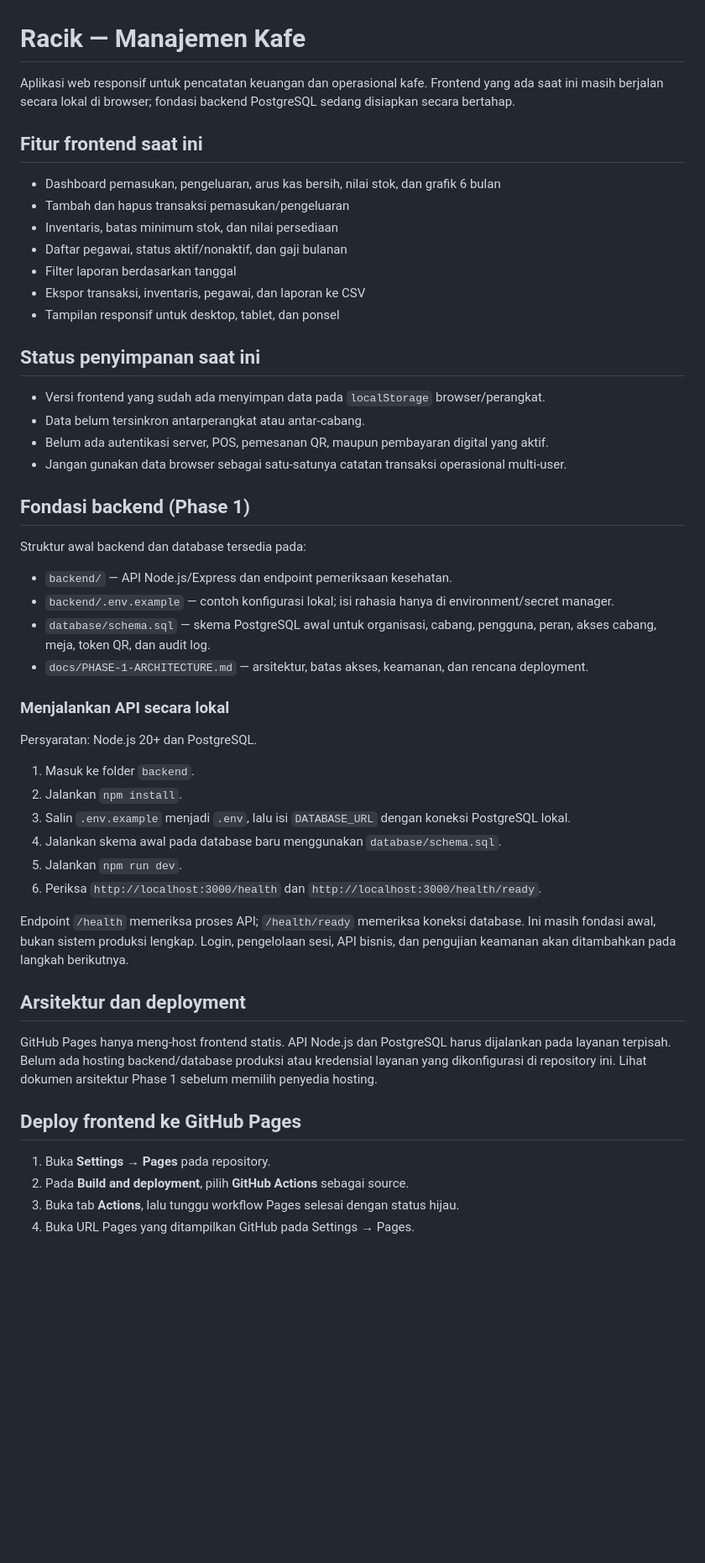
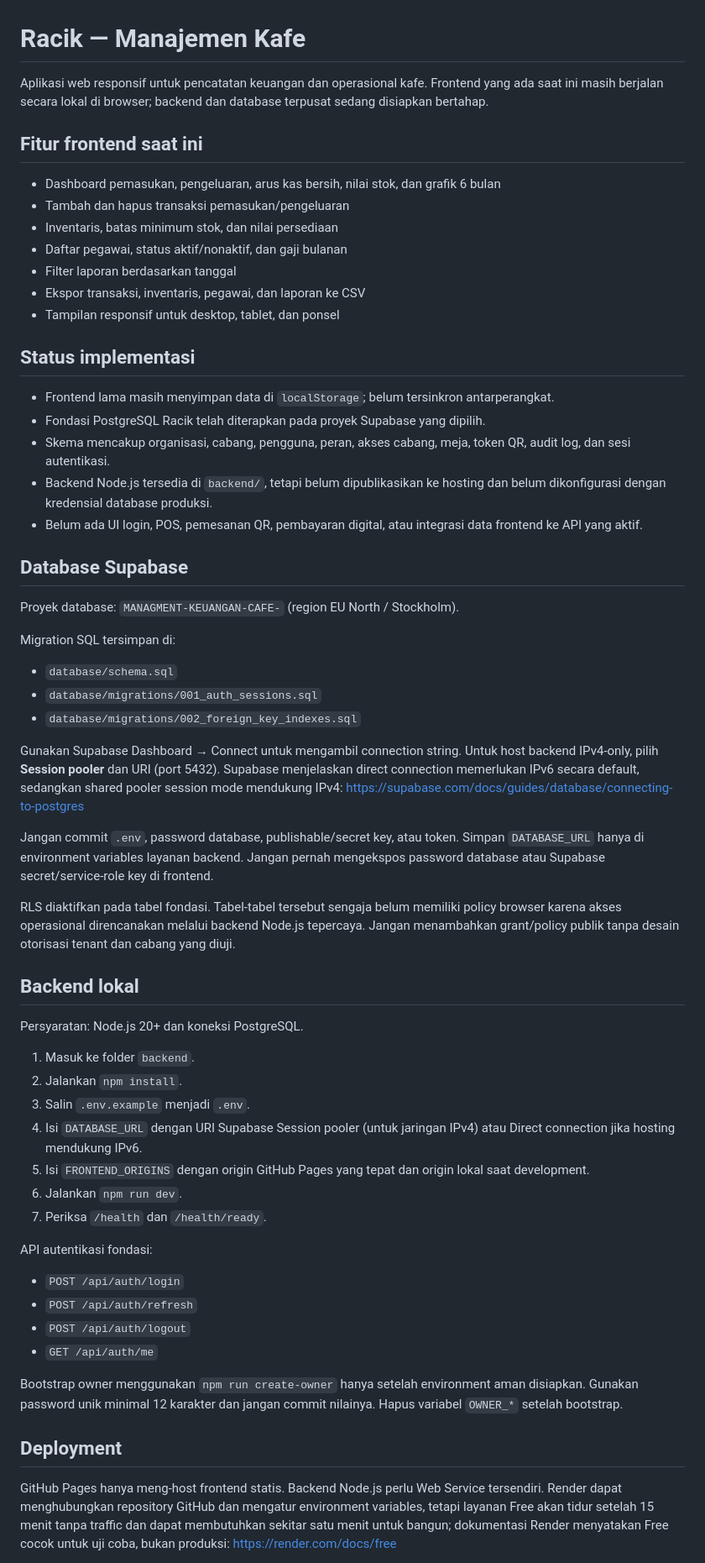
Before and after one commit to deradevilfutures-eng/MANAGMENT-KEUANGAN-CAFE-, a Markdown page: README.md, the part around one of its changes. Shown at 84% size. GitHub-like rendering; blank space fills up the shorter version.

Commit message:
Document Supabase database and backend deployment status

```diff
--- a/README.md
+++ b/README.md
@@ -1,6 +1,6 @@
 # Racik — Manajemen Kafe
 
-Aplikasi web responsif untuk pencatatan keuangan dan operasional kafe. Frontend yang ada saat ini masih berjalan secara lokal di browser; fondasi backend PostgreSQL sedang disiapkan secara bertahap.
+Aplikasi web responsif untuk pencatatan keuangan dan operasional kafe. Frontend yang ada saat ini masih berjalan secara lokal di browser; backend dan database terpusat sedang disiapkan bertahap.
 
 ## Fitur frontend saat ini
 - Dashboard pemasukan, pengeluaran, arus kas bersih, nilai stok, dan grafik 6 bulan
@@ -11,37 +11,46 @@ Aplikasi web responsif untuk pencatatan keuangan dan operasional kafe. Frontend
 - Ekspor transaksi, inventaris, pegawai, dan laporan ke CSV
 - Tampilan responsif untuk desktop, tablet, dan ponsel
 
-## Status penyimpanan saat ini
-- Versi frontend yang sudah ada menyimpan data pada `localStorage` browser/perangkat.
-- Data belum tersinkron antarperangkat atau antar-cabang.
-- Belum ada autentikasi server, POS, pemesanan QR, maupun pembayaran digital yang aktif.
-- Jangan gunakan data browser sebagai satu-satunya catatan transaksi operasional multi-user.
+## Status implementasi
+- Frontend lama masih menyimpan data di `localStorage`; belum tersinkron antarperangkat.
+- Fondasi PostgreSQL Racik telah diterapkan pada proyek Supabase yang dipilih.
+- Skema mencakup organisasi, cabang, pengguna, peran, akses cabang, meja, token QR, audit log, dan sesi autentikasi.
+- Backend Node.js tersedia di `backend/`, tetapi belum dipublikasikan ke hosting dan belum dikonfigurasi dengan kredensial database produksi.
+- Belum ada UI login, POS, pemesanan QR, pembayaran digital, atau integrasi data frontend ke API yang aktif.
 
-## Fondasi backend (Phase 1)
-Struktur awal backend dan database tersedia pada:
-- `backend/` — API Node.js/Express dan endpoint pemeriksaan kesehatan.
-- `backend/.env.example` — contoh konfigurasi lokal; isi rahasia hanya di environment/secret manager.
-- `database/schema.sql` — skema PostgreSQL awal untuk organisasi, cabang, pengguna, peran, akses cabang, meja, token QR, dan audit log.
-- `docs/PHASE-1-ARCHITECTURE.md` — arsitektur, batas akses, keamanan, dan rencana deployment.
+## Database Supabase
+Proyek database: `MANAGMENT-KEUANGAN-CAFE-` (region EU North / Stockholm).
 
-### Menjalankan API secara lokal
-Persyaratan: Node.js 20+ dan PostgreSQL.
+Migration SQL tersimpan di:
+- `database/schema.sql`
+- `database/migrations/001_auth_sessions.sql`
+- `database/migrations/002_foreign_key_indexes.sql`
+
+Gunakan Supabase Dashboard → Connect untuk mengambil connection string. Untuk host backend IPv4-only, pilih **Session pooler** dan URI (port 5432). Supabase menjelaskan direct connection memerlukan IPv6 secara default, sedangkan shared pooler session mode mendukung IPv4: https://supabase.com/docs/guides/database/connecting-to-postgres
+
+Jangan commit `.env`, password database, publishable/secret key, atau token. Simpan `DATABASE_URL` hanya di environment variables layanan backend. Jangan pernah mengekspos password database atau Supabase secret/service-role key di frontend.
+
+RLS diaktifkan pada tabel fondasi. Tabel-tabel tersebut sengaja belum memiliki policy browser karena akses operasional direncanakan melalui backend Node.js tepercaya. Jangan menambahkan grant/policy publik tanpa desain otorisasi tenant dan cabang yang diuji.
+
+## Backend lokal
+Persyaratan: Node.js 20+ dan koneksi PostgreSQL.
 
 1. Masuk ke folder `backend`.
 2. Jalankan `npm install`.
-3. Salin `.env.example` menjadi `.env`, lalu isi `DATABASE_URL` dengan koneksi PostgreSQL lokal.
-4. Jalankan skema awal pada database baru menggunakan `database/schema.sql`.
-5. Jalankan `npm run dev`.
-6. Periksa `http://localhost:3000/health` dan `http://localhost:3000/health/ready`.
+3. Salin `.env.example` menjadi `.env`.
+4. Isi `DATABASE_URL` dengan URI Supabase Session pooler (untuk jaringan IPv4) atau Direct connection jika hosting mendukung IPv6.
+5. Isi `FRONTEND_ORIGINS` dengan origin GitHub Pages yang tepat dan origin lokal saat development.
+6. Jalankan `npm run dev`.
+7. Periksa `/health` dan `/health/ready`.
 
-Endpoint `/health` memeriksa proses API; `/health/ready` memeriksa koneksi database. Ini masih fondasi awal, bukan sistem produksi lengkap. Login, pengelolaan sesi, API bisnis, dan pengujian keamanan akan ditambahkan pada langkah berikutnya.
+API autentikasi fondasi:
+- `POST /api/auth/login`
+- `POST /api/auth/refresh`
+- `POST /api/auth/logout`
+- `GET /api/auth/me`
 
-## Arsitektur dan deployment
-GitHub Pages hanya meng-host frontend statis. API Node.js dan PostgreSQL harus dijalankan pada layanan terpisah. Belum ada hosting backend/database produksi atau kredensial layanan yang dikonfigurasi di repository ini. Lihat dokumen arsitektur Phase 1 sebelum memilih penyedia hosting.
+Bootstrap owner menggunakan `npm run create-owner` hanya setelah environment aman disiapkan. Gunakan password unik minimal 12 karakter dan jangan commit nilainya. Hapus variabel `OWNER_*` setelah bootstrap.
 
-## Deploy frontend ke GitHub Pages
-1. Buka **Settings → Pages** pada repository.
-2. Pada **Build and deployment**, pilih **GitHub Actions** sebagai source.
-3. Buka tab **Actions**, lalu tunggu workflow Pages selesai dengan status hijau.
-4. Buka URL Pages yang ditampilkan GitHub pada Settings → Pages.
+## Deployment
+GitHub Pages hanya meng-host frontend statis. Backend Node.js perlu Web Service tersendiri. Render dapat menghubungkan repository GitHub dan mengatur environment variables, tetapi layanan Free akan tidur setelah 15 menit tanpa traffic dan dapat membutuhkan sekitar satu menit untuk bangun; dokumentasi Render menyatakan Free cocok untuk uji coba, bukan produksi: https://render.com/docs/free
 
```
Also changed, not shown: other parts of README.md (+9 -21 lines).
